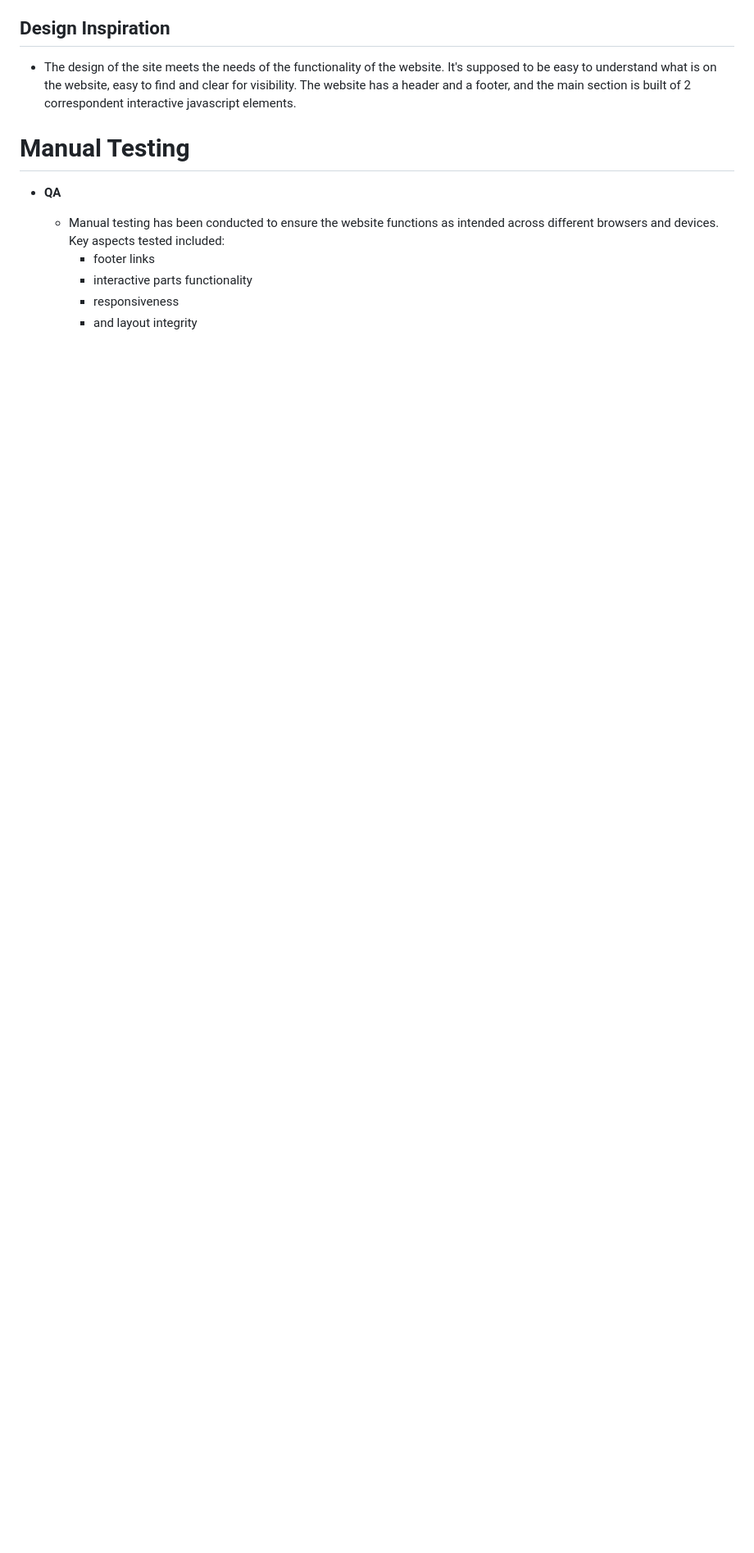
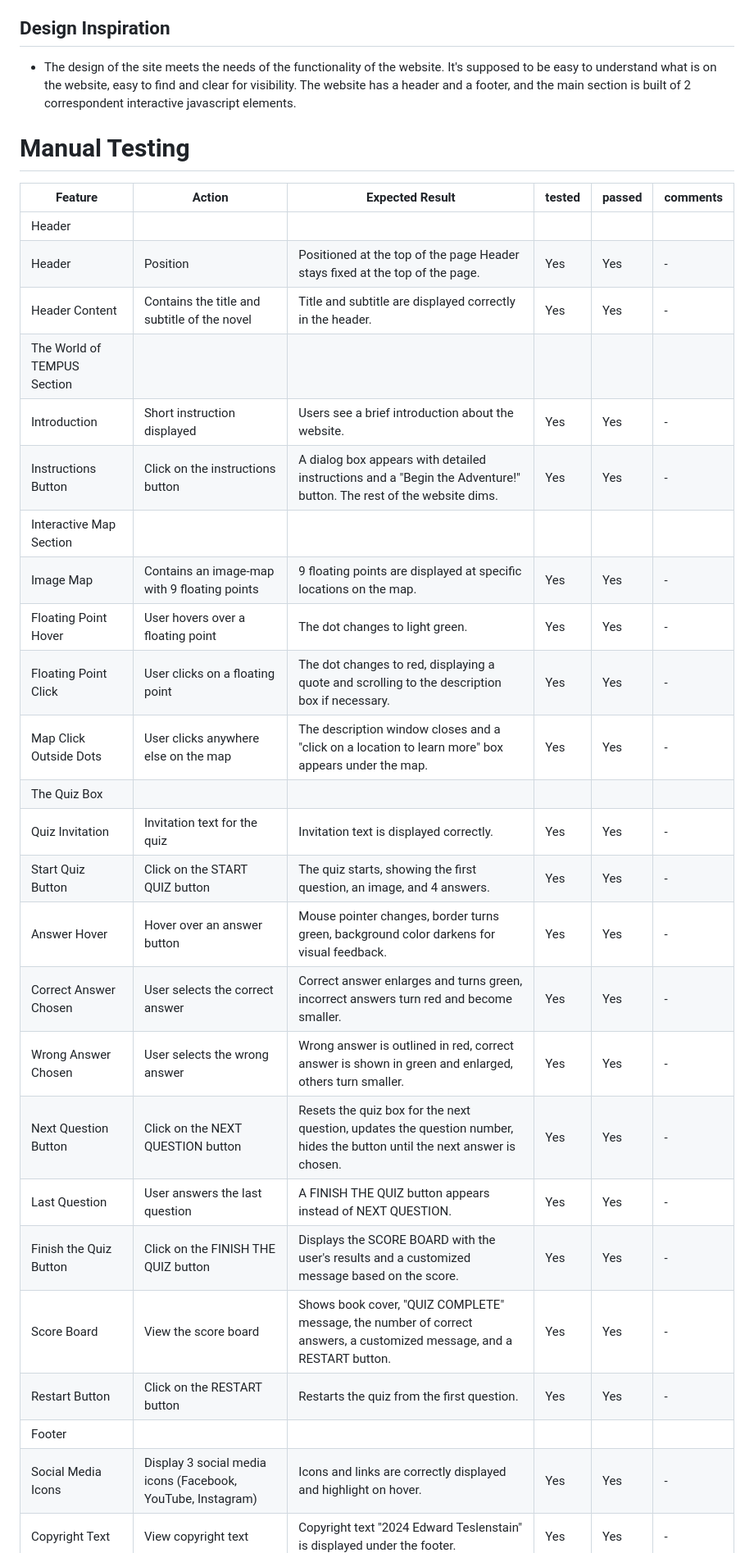
Before and after one commit to cptvalleyberg84/universe-of-tempus, a Markdown page: README.md, the part around the change printed below. Shown: that part at 82% size. Rendered like a GitHub page; blank space fills up the shorter version.

Commit message:
Add manual testing table to readme

```diff
--- a/README.md
+++ b/README.md
@@ -181,10 +184,31 @@ Make the green dot hover - to stay green until the user will click the next dot.
 
 # Manual Testing
 
-+ **QA**
-    + Manual testing has been conducted to ensure the website functions as intended across different browsers and devices. Key aspects tested included:
-        - footer links
-        - interactive parts functionality
-        - responsiveness
-        - and layout integrity
+| Feature |	Action	| Expected Result | tested | passed | comments |
+| --- | --- | --- | --- | --- | --- |
+Header||||||
+Header| Position	|Positioned at the top of the page	Header stays fixed at the top of the page.| Yes | Yes | - |
+Header Content	|Contains the title and subtitle of the novel	|Title and subtitle are displayed correctly in the header.| Yes | Yes | - |
+The World of TEMPUS Section	||||||
+Introduction|	Short instruction displayed	|Users see a brief introduction about the website.| Yes | Yes | - |
+Instructions Button	|Click on the instructions button|	A dialog box appears with detailed instructions and a "Begin the Adventure!" button. The rest of the website dims.| Yes | Yes | - |
+Interactive Map Section		||||||
+Image Map|	Contains an image-map with 9 floating points|	9 floating points are displayed at specific locations on the map.| Yes | Yes | - |
+Floating Point Hover|	User hovers over a floating point|	The dot changes to light green.| Yes | Yes | - |
+Floating Point Click|	User clicks on a floating point	|The dot changes to red, displaying a quote and scrolling to the description box if necessary.| Yes | Yes | - |
+Map Click Outside Dots	|User clicks anywhere else on the map|	The description window closes and a "click on a location to learn more" box appears under the map.| Yes | Yes | - |
+The Quiz Box||||||
+Quiz Invitation	|Invitation text for the quiz	|Invitation text is displayed correctly.| Yes | Yes | - |
+Start Quiz Button	|Click on the START QUIZ button|	The quiz starts, showing the first question, an image, and 4 answers.| Yes | Yes | - |
+Answer Hover|	Hover over an answer button	|Mouse pointer changes, border turns green, background color darkens for visual feedback.| Yes | Yes | - |
+Correct Answer Chosen|	User selects the correct answer	|Correct answer enlarges and turns green, incorrect answers turn red and become smaller.| Yes | Yes | - |
+Wrong Answer Chosen|	User selects the wrong answer	|Wrong answer is outlined in red, correct answer is shown in green and enlarged, others turn smaller.| Yes | Yes | - |
+Next Question Button|	Click on the NEXT QUESTION button|	Resets the quiz box for the next question, updates the question number, hides the button until the next answer is chosen.| Yes | Yes | - |
+Last Question	|User answers the last question	|A FINISH THE QUIZ button appears instead of NEXT QUESTION.| Yes | Yes | - |
+Finish the Quiz Button	|Click on the FINISH THE QUIZ button	|Displays the SCORE BOARD with the user's results and a customized message based on the score.| Yes | Yes | - |
+Score Board|	View the score board|	Shows book cover, "QUIZ COMPLETE" message, the number of correct answers, a customized message, and a RESTART button.| Yes | Yes | - |
+Restart Button|	Click on the RESTART button	| Restarts the quiz from the first question.| Yes | Yes | - |
+Footer		||||||
+Social Media Icons|	Display 3 social media icons (Facebook, YouTube, Instagram)|	Icons and links are correctly displayed and highlight on hover.| Yes | Yes | - |
+Copyright Text|	View copyright text	|Copyright text "2024 Edward Teslenstain" is displayed under the footer.| Yes | Yes | - |
 
```
Also changed, not shown: other parts of README.md (+22 -1 lines).
